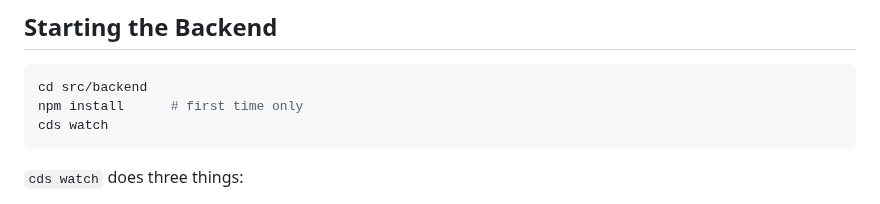
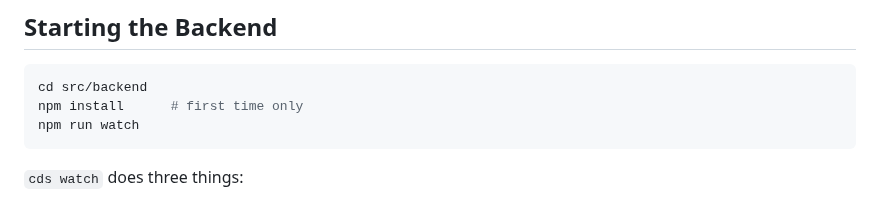
Before and after one commit to sixtymage/learn-web-odata, a Markdown page: docs/04-cap-intro/README.md, the part around the change. GitHub-like rendering.

````diff
--- a/docs/04-cap-intro/README.md
+++ b/docs/04-cap-intro/README.md
@@ -101,7 +101,7 @@ and the views or BAPIs that expose them to the outside world.
 ```bash
 cd src/backend
 npm install      # first time only
-cds watch
+npm run watch
 ```
 
 `cds watch` does three things:
````
Also changed, not shown: LEARNING.md (+1 -1 lines), README.md (+1 -1 lines).
